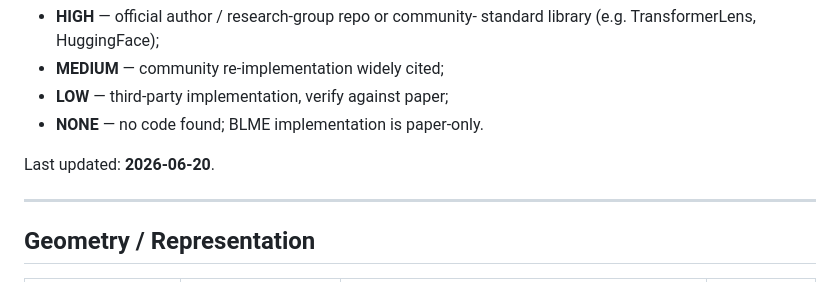
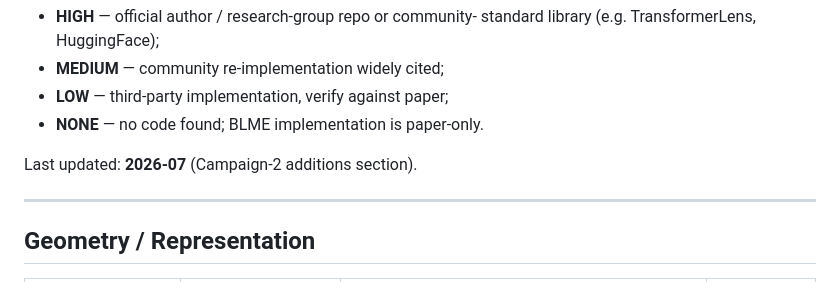
Before and after one commit to dtsaras/beyond_lm_eval, a Markdown page: docs/REPOSITORIES.md, the part around one of its changes. GitHub-like rendering.

```diff
--- a/docs/REPOSITORIES.md
+++ b/docs/REPOSITORIES.md
@@ -16,7 +16,7 @@ task docs.
 - **LOW** — third-party implementation, verify against paper;
 - **NONE** — no code found; BLME implementation is paper-only.
 
-Last updated: **2026-06-20**.
+Last updated: **2026-07** (Campaign-2 additions section).
 
 ---
 
```
Also changed, not shown: other parts of docs/REPOSITORIES.md (+25 -3 lines), docs/PAPERS.md (+16 -0 lines).
